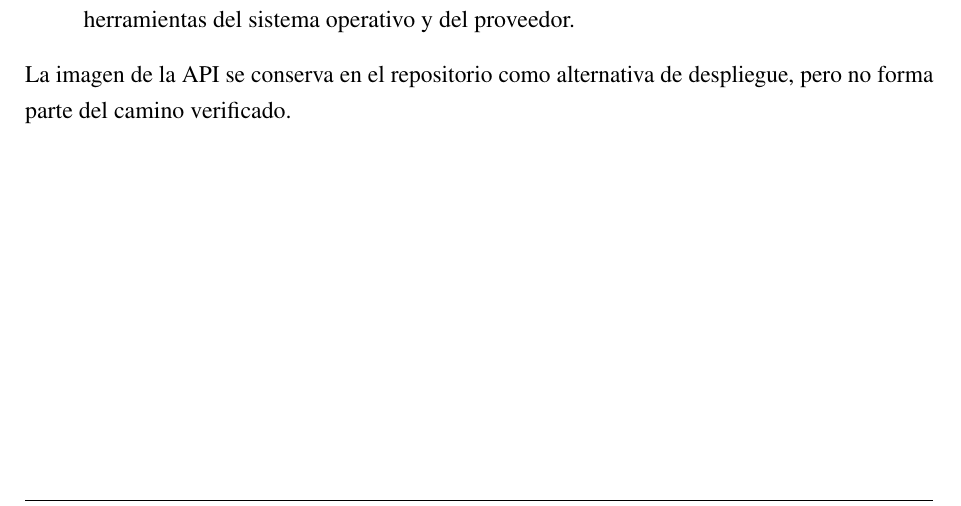
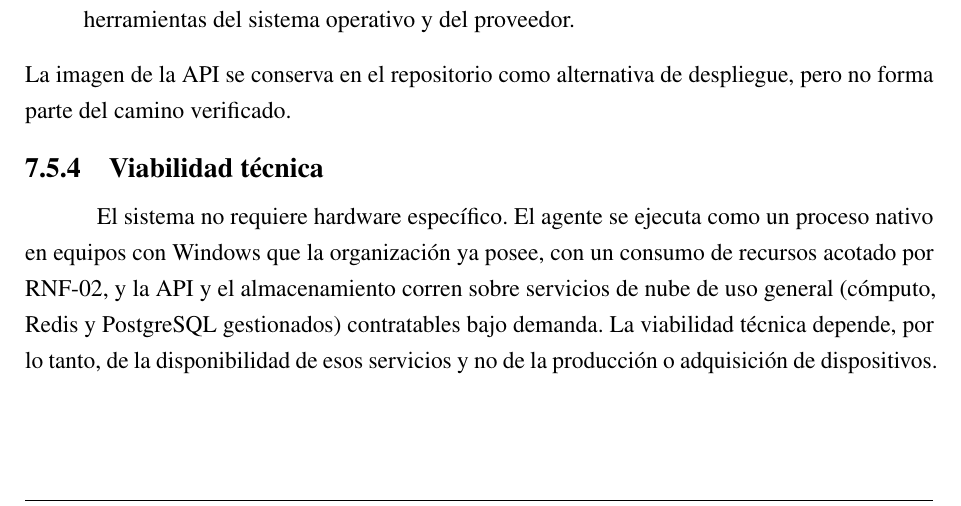
Before and after one commit to fedemuntaabski/PFI-Latex, a LaTeX book (main.tex, which reads chapters/arquitectura.tex): part of page 99 of 212, cut so that both start at the same text. Compiled offline with pdfLaTeX.

Commit message:
P2 E75 T13: viabilidad tecnica al final de 7.5

```diff
--- a/chapters/arquitectura.tex
+++ b/chapters/arquitectura.tex
@@ -257,6 +257,13 @@
 \end{itemize}
 La imagen de la API se conserva en el repositorio como alternativa de despliegue, pero no forma parte del camino verificado.
 
+\subsection{Viabilidad técnica}
+El sistema no requiere hardware específico. El agente se ejecuta como un proceso nativo en equipos
+con Windows que la organización ya posee, con un consumo de recursos acotado por RNF-02, y la API
+y el almacenamiento corren sobre servicios de nube de uso general (cómputo, Redis y PostgreSQL
+gestionados) contratables bajo demanda. La viabilidad técnica depende, por lo tanto, de la
+disponibilidad de esos servicios y no de la producción o adquisición de dispositivos.
+
 \section{Protocolos de comunicación}
 \label{sec:protocolos}
 \begin{longtable}{>{\raggedright\arraybackslash}p{3.4cm}>{\raggedright\arraybackslash}p{3.2cm}>{\raggedright\arraybackslash}p{7.5cm}}
```
